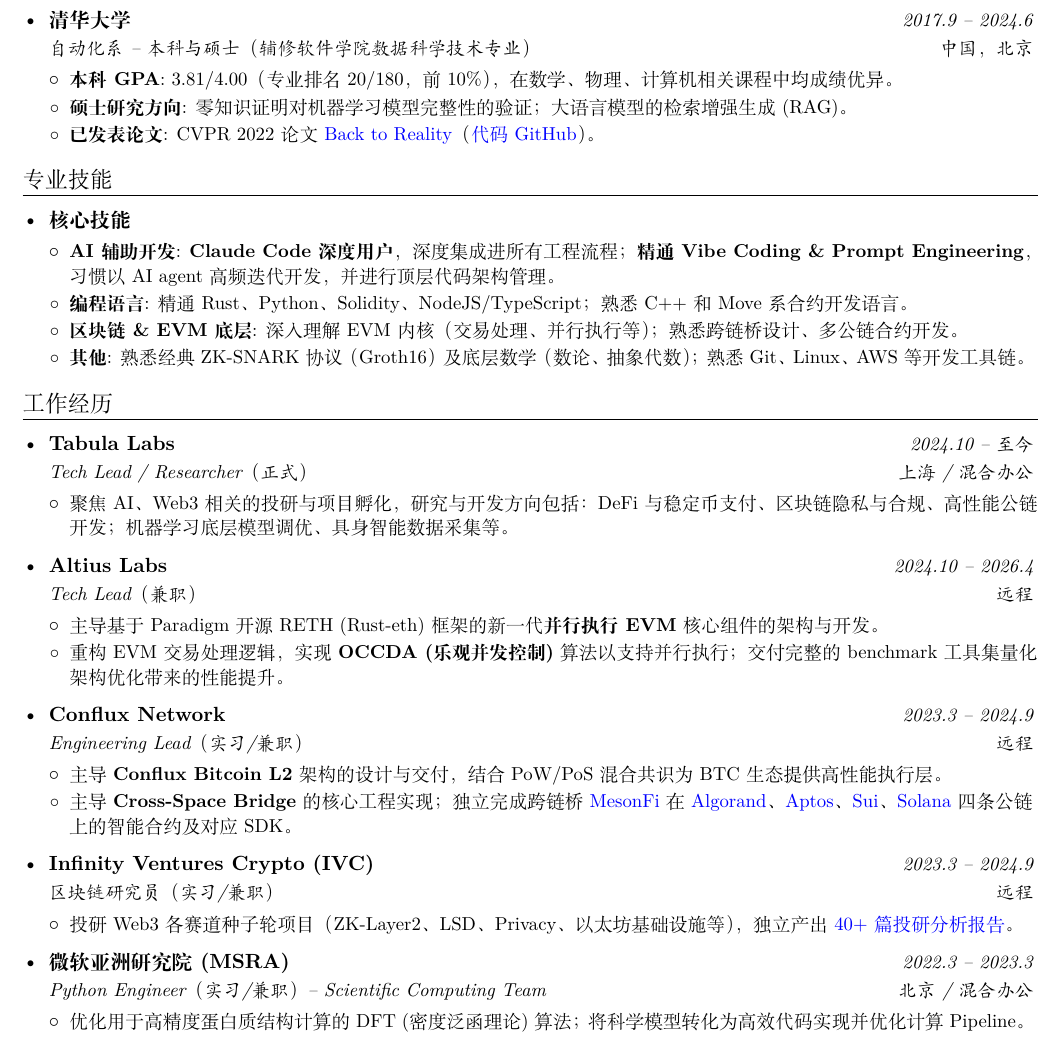
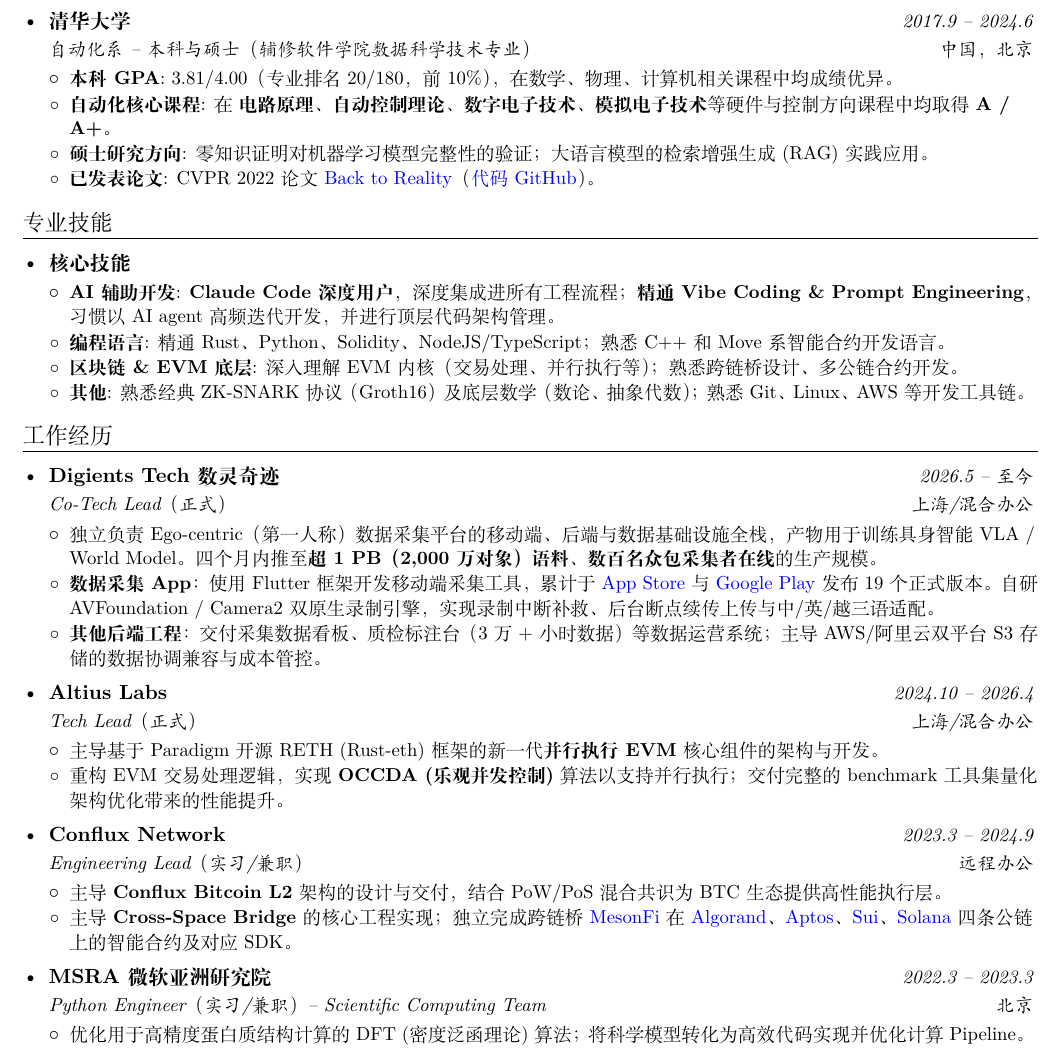
Before and after one commit to wyf-ACCEPT/my-resume, a LaTeX CV (my-resume-full.tex): part of the page, cut so that both start at the same text. Compiled offline with XeLaTeX.

Commit message:
add Digients role and automation coursework to Chinese resume
- education: new bullet listing circuit theory, control theory, digital
  and analog electronics coursework at A / A+, targeting hardware and
  embodied-intelligence roles
- work: replace Tabula Labs with Digients Tech (ego-centric data
  collection platform: Flutter app, backend, data infra)
- work: drop IVC entry; update Altius and MSRA employment type and
  location fields for consistency
- skills: keep Move-family contract languages, reword slightly

English version still pending.

Co-Authored-By: Claude Opus 5 (1M context) <noreply@anthropic.com>
Claude-Session: https://claude.ai/code/session_01AsQmDwbg3W1htNAaCFLqKx

```diff
--- a/my-resume-full.tex
+++ b/my-resume-full.tex
@@ -145,7 +145,8 @@
       {自动化系 -- 本科与硕士（辅修软件学院数据科学技术专业）}{中国，北京}
       \resumeItemListStart
         \resumeItem{本科 GPA}{3.81/4.00（专业排名 20/180，前 10\%），在数学、物理、计算机相关课程中均成绩优异。}
-        \resumeItem{硕士研究方向}{零知识证明对机器学习模型完整性的验证；大语言模型的检索增强生成 (RAG)。}
+        \resumeItem{自动化核心课程}{在 \textbf{电路原理}、\textbf{自动控制理论}、\textbf{数字电子技术}、\textbf{模拟电子技术} 等硬件与控制方向课程中均取得 \textbf{A / A+}。}
+        \resumeItem{硕士研究方向}{零知识证明对机器学习模型完整性的验证；大语言模型的检索增强生成 (RAG) 实践应用。}
         \resumeItem{已发表论文}{CVPR 2022 论文 \href{https://www.researchgate.net/publication/359156581_Back_to_Reality_Weakly-supervised_3D_Object_Detection_with_Shape-guided_Label_Enhancement}{Back to Reality}（\href{https://github.com/wyf-ACCEPT/BackToReality}{代码 GitHub}）。}
       \resumeItemListEnd
   \resumeSubHeadingListEnd
@@ -174,7 +175,7 @@
     {核心技能}{}
       \resumeItemListStart
         \resumeItem{AI 辅助开发}{\textbf{Claude Code 深度用户}，深度集成进所有工程流程；\textbf{精通 Vibe Coding \& Prompt Engineering}，习惯以 AI agent 高频迭代开发，并进行顶层代码架构管理。}
-        \resumeItem{编程语言}{精通 Rust、Python、Solidity、NodeJS/TypeScript；熟悉 C++ 和 Move 系合约开发语言。}
+        \resumeItem{编程语言}{精通 Rust、Python、Solidity、NodeJS/TypeScript；熟悉 C++ 和 Move 系智能合约开发语言。}
         \resumeItem{区块链 \& EVM 底层}{深入理解 EVM 内核（交易处理、并行执行等）；熟悉跨链桥设计、多公链合约开发。}
         \resumeItem{其他}{熟悉经典 ZK-SNARK 协议（Groth16）及底层数学（数论、抽象代数）；熟悉 Git、Linux、 AWS 等开发工具链。}
       \resumeItemListEnd
@@ -203,15 +204,17 @@
   \resumeSubHeadingListStart
 
     \resumeSubheading
-      {Tabula Labs}{2024.10 -- 至今}
-      {Tech Lead / Researcher（正式）}{上海 / 混合办公}
+      {Digients Tech 数灵奇迹}{2026.5 -- 至今}
+      {Co-Tech Lead（正式）}{上海/混合办公}
       \resumeItemListStart
-        \resumeItemWithoutColon{聚焦 AI、Web3 相关的投研与项目孵化，研究与开发方向包括：DeFi 与稳定币支付、区块链隐私与合规、高性能公链开发；机器学习底层模型调优、具身智能数据采集等。}
+        \resumeItemWithoutColon{独立负责 Ego-centric（第一人称）数据采集平台的移动端、后端与数据基础设施全栈，产物用于训练具身智能 VLA / World Model。四个月内推至\textbf{超 1 PB（2,000 万对象）语料、数百名众包采集者在线}的生产规模。}
+        \resumeItemWithoutColon{\textbf{数据采集 App}：使用 Flutter 框架开发移动端采集工具，累计于 \href{https://apps.apple.com/app/id6767919120}{App Store} 与 \href{https://play.google.com/store/apps/details?id=tech.digients.capture}{Google Play} 发布 19 个正式版本。自研 AVFoundation / Camera2 双原生录制引擎，实现录制中断补救、后台断点续传上传与中/英/越三语适配。}
+        \resumeItemWithoutColon{\textbf{其他后端工程}：交付采集数据看板、质检标注台（3万+ 小时数据）等数据运营系统；主导 AWS/阿里云双平台 S3 存储的数据协调兼容与成本管控。}
       \resumeItemListEnd
 
     \resumeSubheading
       {Altius Labs}{2024.10 -- 2026.4}
-      {Tech Lead（兼职）}{远程}
+      {Tech Lead（正式）}{上海/混合办公}
       \resumeItemListStart
         \resumeItemWithoutColon{主导基于 Paradigm 开源 RETH (Rust-eth) 框架的新一代\textbf{并行执行 EVM} 核心组件的架构与开发。}
         \resumeItemWithoutColon{重构 EVM 交易处理逻辑，实现 \textbf{OCCDA (乐观并发控制)} 算法以支持并行执行；交付完整的 benchmark 工具集量化架构优化带来的性能提升。}
@@ -219,22 +222,15 @@
 
     \resumeSubheading
       {Conflux Network}{2023.3 -- 2024.9}
-      {Engineering Lead（实习/兼职）}{远程}
+      {Engineering Lead（实习/兼职）}{远程办公}
       \resumeItemListStart
         \resumeItemWithoutColon{主导 \textbf{Conflux Bitcoin L2} 架构的设计与交付，结合 PoW/PoS 混合共识为 BTC 生态提供高性能执行层。}
         \resumeItemWithoutColon{主导 \textbf{Cross-Space Bridge} 的核心工程实现；独立完成跨链桥 \href{https://meson.fi/zh}{MesonFi} 在 \href{https://github.com/wyf-ACCEPT/meson-contract-algorand}{Algorand}、\href{https://github.com/MesonFi/meson-contracts-aptos}{Aptos}、\href{https://github.com/wyf-ACCEPT/meson-contracts-sui}{Sui}、\href{https://github.com/wyf-ACCEPT/meson-contracts-solana}{Solana} 四条公链上的智能合约及对应 SDK。}
       \resumeItemListEnd
 
     \resumeSubheading
-      {Infinity Ventures Crypto (IVC)}{2023.3 -- 2024.9}
-      {区块链研究员（实习/兼职）}{远程}
-      \resumeItemListStart
-        \resumeItemWithoutColon{投研 Web3 各赛道种子轮项目（ZK-Layer2、LSD、Privacy、以太坊基础设施等），独立产出 \href{https://www.notion.so/Research-75c9020d43a749f6b0be60e61af820dc?pvs=4}{40+ 篇投研分析报告}。}
-      \resumeItemListEnd
-
-    \resumeSubheading
-      {微软亚洲研究院 (MSRA)}{2022.3 -- 2023.3}
-      {Python Engineer（实习/兼职） -- Scientific Computing Team}{北京 / 混合办公}
+      {MSRA 微软亚洲研究院}{2022.3 -- 2023.3}
+      {Python Engineer（实习/兼职） -- Scientific Computing Team}{北京}
       \resumeItemListStart
         \resumeItemWithoutColon{优化用于高精度蛋白质结构计算的 DFT (密度泛函理论) 算法；将科学模型转化为高效代码实现并优化计算 Pipeline。}
       \resumeItemListEnd
```
